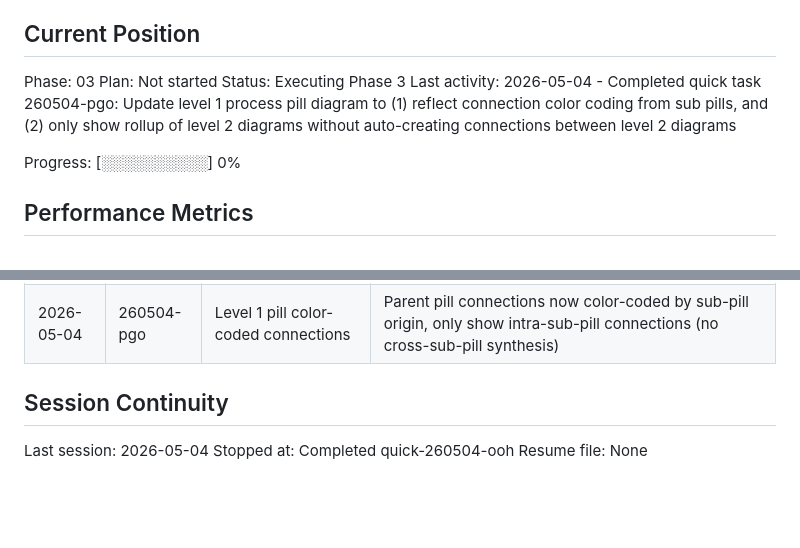
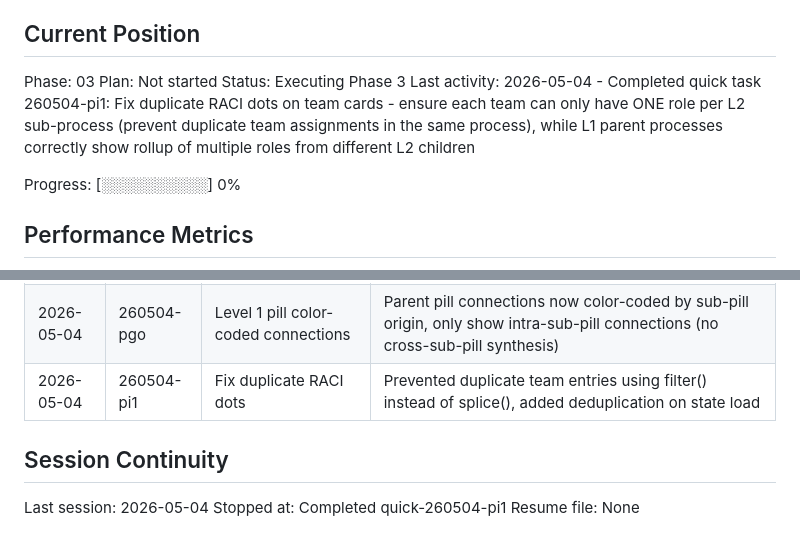
Before and after one commit to pkim-1/op-model-ecosystem-editor, a Markdown page: .planning/STATE.md, 2 parts joined by grey strips. GitHub-like rendering; blank space fills up the shorter version.

Commit message:
docs(quick-260504-pi1): Fix duplicate RACI dots on team cards

```diff
--- a/.planning/STATE.md
+++ b/.planning/STATE.md
@@ -28,7 +28,7 @@ See: .planning/PROJECT.md (updated 2026-04-14)
 Phase: 03
 Plan: Not started
 Status: Executing Phase 3
-Last activity: 2026-05-04 - Completed quick task 260504-pgo: Update level 1 process pill diagram to (1) reflect connection color coding from sub pills, and (2) only show rollup of level 2 diagrams without auto-creating connections between level 2 diagrams
+Last activity: 2026-05-04 - Completed quick task 260504-pi1: Fix duplicate RACI dots on team cards - ensure each team can only have ONE role per L2 sub-process (prevent duplicate team assignments in the same process), while L1 parent processes correctly show rollup of multiple roles from different L2 children
 
 Progress: [░░░░░░░░░░] 0%
 
@@ -103,9 +103,10 @@ Items acknowledged and carried forward from previous milestone close:
 | 2026-05-04 | 260504-ohy | RACI dots in team cards | Replaced static green dots with dynamic RACI role indicators, updated legend from Active Tool/Connected/Core Team to R/A/C/I roles |
 | 2026-05-04 | 260504-ooh | Fix RACI dots not appearing | Added renderCards() calls after team/RACI changes so dots update immediately in edit mode |
 | 2026-05-04 | 260504-pgo | Level 1 pill color-coded connections | Parent pill connections now color-coded by sub-pill origin, only show intra-sub-pill connections (no cross-sub-pill synthesis) |
+| 2026-05-04 | 260504-pi1 | Fix duplicate RACI dots | Prevented duplicate team entries using filter() instead of splice(), added deduplication on state load |
 
 ## Session Continuity
 
 Last session: 2026-05-04
-Stopped at: Completed quick-260504-ooh
+Stopped at: Completed quick-260504-pi1
 Resume file: None
```
Also changed, not shown: 2 other files.
